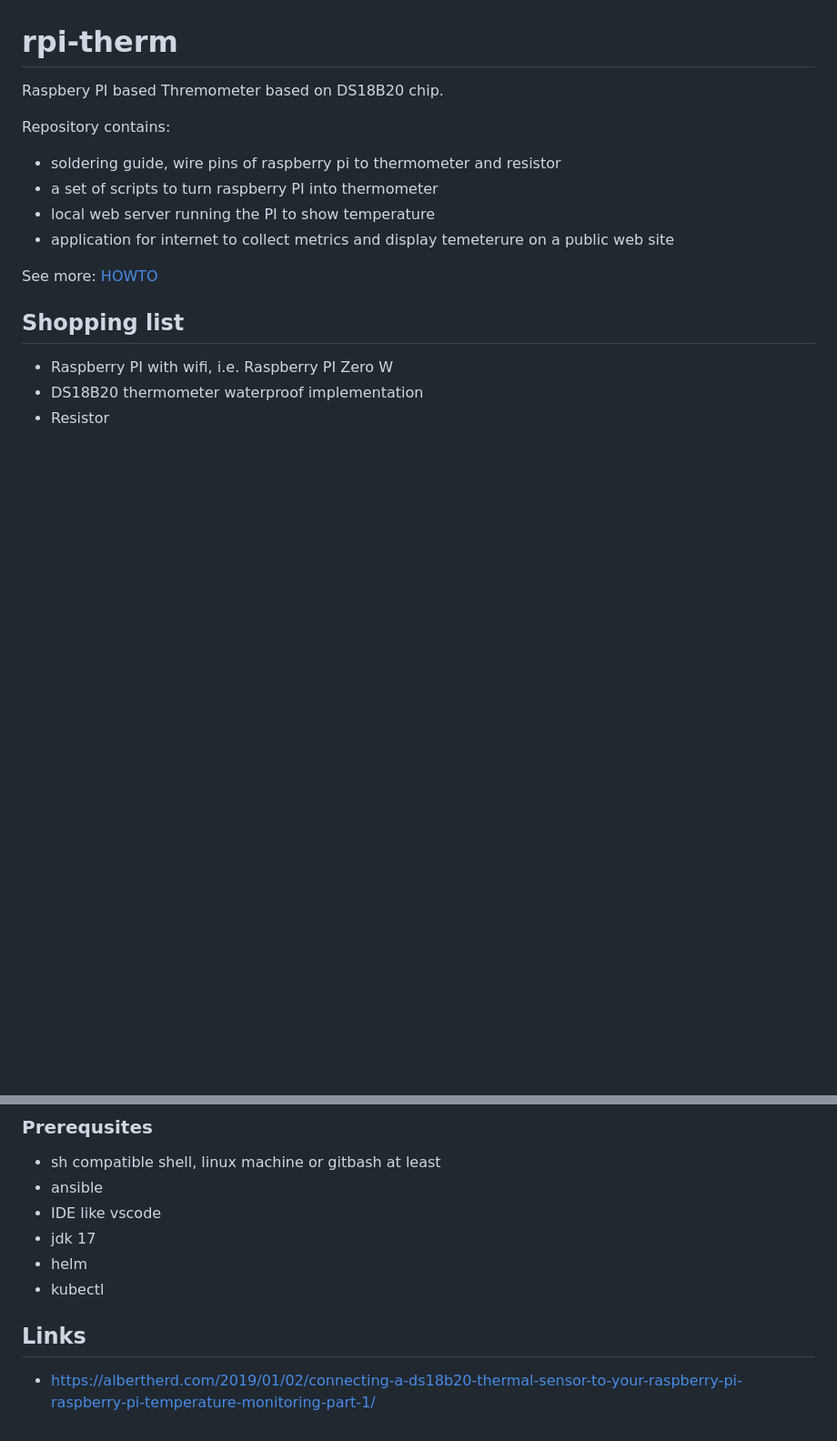
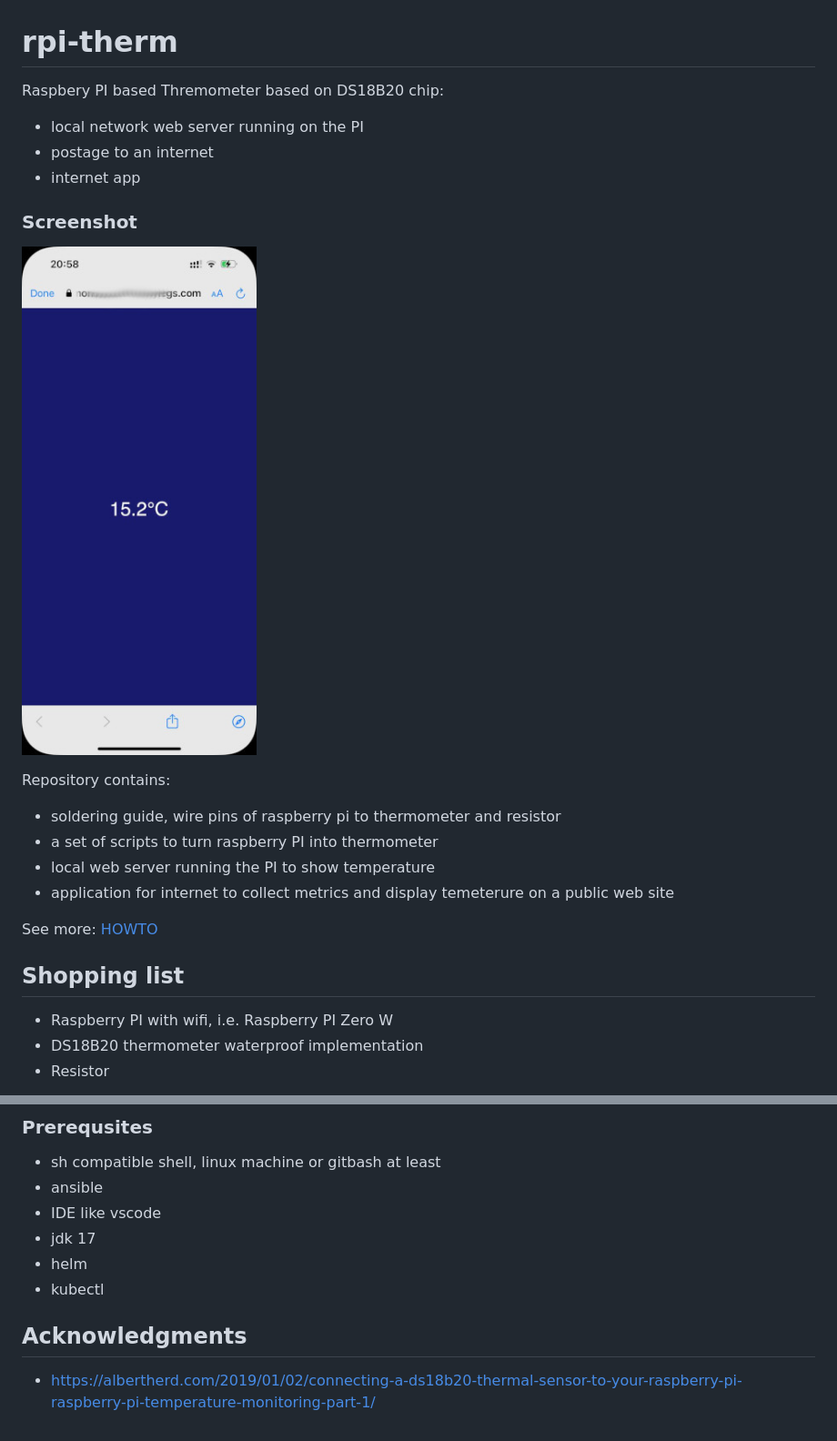
Before and after one commit to pokebadgerswithspoon/rpi-therm, a Markdown page: README.md, 2 parts joined by grey strips. Shown at 91% size. Drawn GitHub-style; pictures changed too: docs/images/demo.jpg; blank space fills up the shorter version.

Commit message:
demo screenshot

```diff
--- a/README.md
+++ b/README.md
@@ -1,6 +1,13 @@
 # rpi-therm
 
-Raspbery PI based Thremometer based on DS18B20 chip.
+Raspbery PI based Thremometer based on DS18B20 chip:
+- local network web server running on the PI
+- postage to an internet
+- internet app
+
+### Screenshot
+
+![Demo](./docs/images/demo.jpg)
 
 Repository contains:
 - soldering guide, wire pins of raspberry pi to thermometer and resistor
@@ -29,8 +36,6 @@ See more: [shopping list](./docs/shopping-list.md)
 - helm
 - kubectl
 
-
-
-## Links
+## Acknowledgments
 
 - https://albertherd.com/2019/01/02/connecting-a-ds18b20-thermal-sensor-to-your-raspberry-pi-raspberry-pi-temperature-monitoring-part-1/
```
